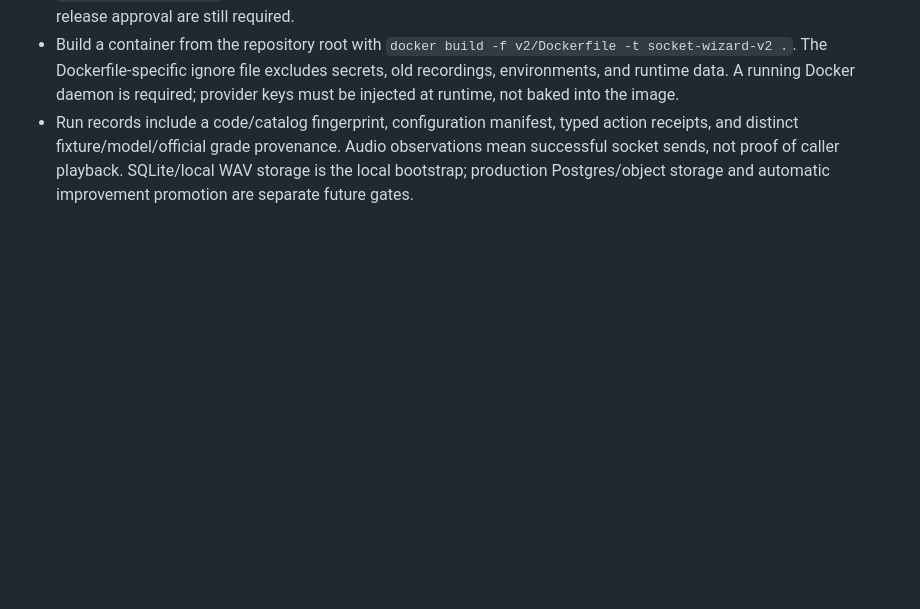
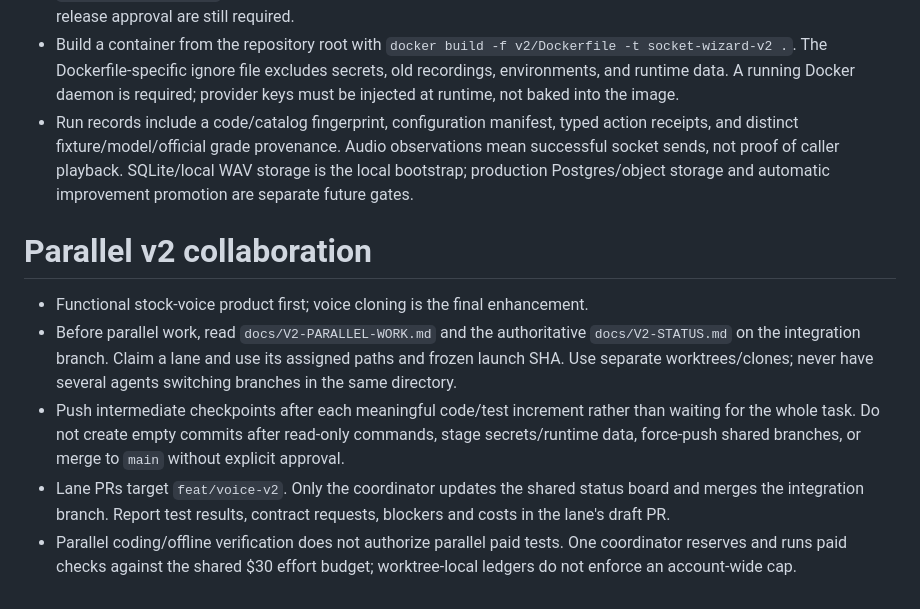
Before and after one commit to AlvaroMartinRuiz/HackSpain, a Markdown page: AGENTS.md, the part around the change. GitHub-like rendering; blank space fills up the shorter version.

```diff
--- a/AGENTS.md
+++ b/AGENTS.md
@@ -39,3 +39,11 @@
 - The current API allows only simulation and read-only-clinic practice. Live cutover is intentionally locked even if `V2_ALLOW_SUBMISSIONS` is set; carrier acceptance, clinic-rule parity, actual language/voice validation, and explicit release approval are still required.
 - Build a container from the repository root with `docker build -f v2/Dockerfile -t socket-wizard-v2 .`. The Dockerfile-specific ignore file excludes secrets, old recordings, environments, and runtime data. A running Docker daemon is required; provider keys must be injected at runtime, not baked into the image.
 - Run records include a code/catalog fingerprint, configuration manifest, typed action receipts, and distinct fixture/model/official grade provenance. Audio observations mean successful socket sends, not proof of caller playback. SQLite/local WAV storage is the local bootstrap; production Postgres/object storage and automatic improvement promotion are separate future gates.
+
+# Parallel v2 collaboration
+
+- Functional stock-voice product first; voice cloning is the final enhancement.
+- Before parallel work, read `docs/V2-PARALLEL-WORK.md` and the authoritative `docs/V2-STATUS.md` on the integration branch. Claim a lane and use its assigned paths and frozen launch SHA. Use separate worktrees/clones; never have several agents switching branches in the same directory.
+- Push intermediate checkpoints after each meaningful code/test increment rather than waiting for the whole task. Do not create empty commits after read-only commands, stage secrets/runtime data, force-push shared branches, or merge to `main` without explicit approval.
+- Lane PRs target `feat/voice-v2`. Only the coordinator updates the shared status board and merges the integration branch. Report test results, contract requests, blockers and costs in the lane's draft PR.
+- Parallel coding/offline verification does not authorize parallel paid tests. One coordinator reserves and runs paid checks against the shared $30 effort budget; worktree-local ledgers do not enforce an account-wide cap.
```
Also changed, not shown: docs/V2-PARALLEL-WORK.md (added, +248 -0 lines), docs/V2-STATUS.md (added, +47 -0 lines).
